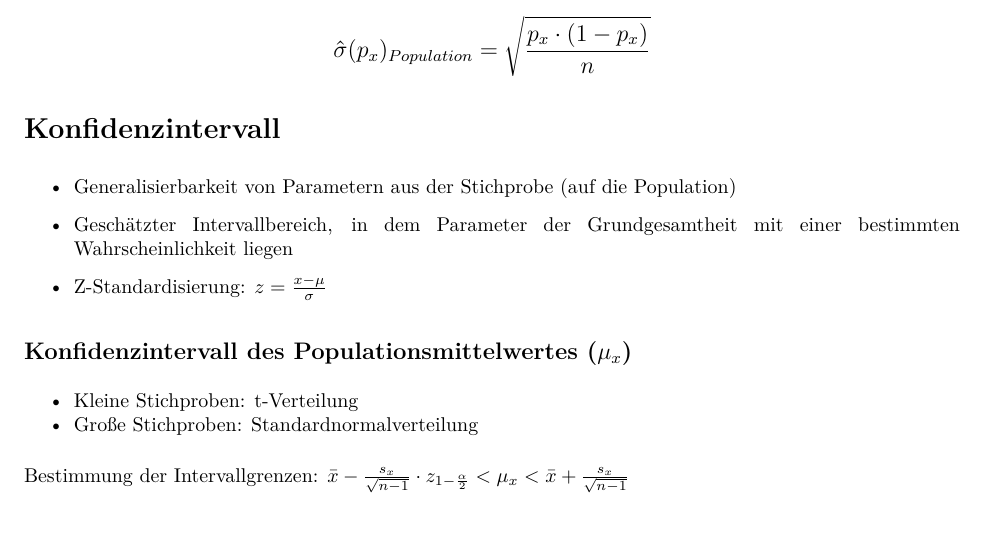
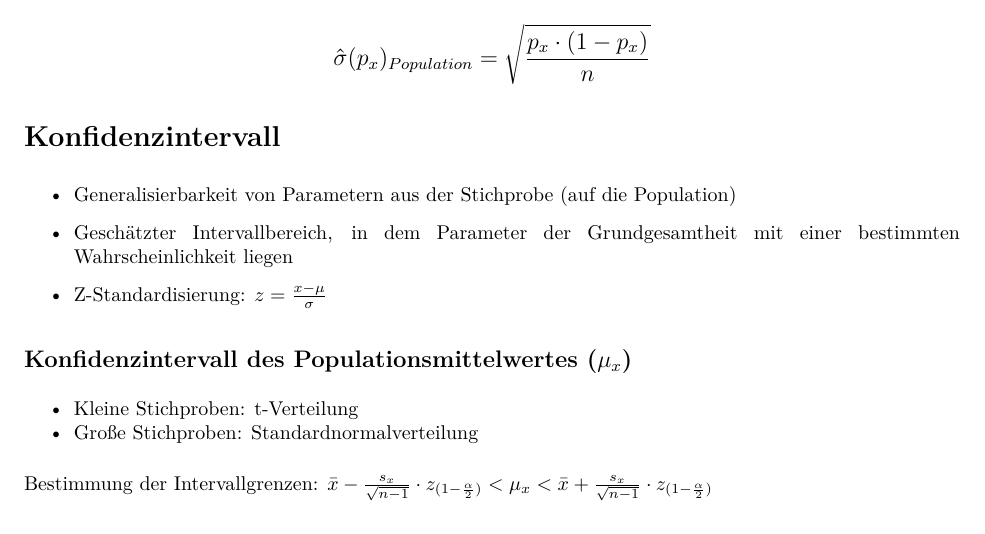
Before and after one commit to lwarode/Formelsammlung_Statistik, an R Markdown document (Formelsammlung_statisch.Rmd): part of page 5 of 5, cut so that both start at the same text. The pictures show the output file Formelsammlung_statisch.pdf that the author committed with the source.

Commit message:
update Konfidenzintervall

```diff
--- a/Formelsammlung_statisch.Rmd
+++ b/Formelsammlung_statisch.Rmd
@@ -254,4 +254,4 @@ $$\large \hat{\sigma}(p_{x})_{Population} = \sqrt{\frac{p_{x} \cdot (1-p_{x})}{n
 - Große Stichproben: Standardnormalverteilung
 
 Bestimmung der Intervallgrenzen:
-$\bar{x} - \frac{s_{x}}{\sqrt{n-1}} \cdot z_{1 - \frac{\alpha}{2}} < \mu_{x} < \bar{x} + \frac{s_{x}}{\sqrt{n-1}}$
+$\bar{x} - \frac{s_{x}}{\sqrt{n-1}} \cdot z_{(1 - \frac{\alpha}{2})} < \mu_{x} < \bar{x} + \frac{s_{x}}{\sqrt{n-1}} \cdot z_{(1 - \frac{\alpha}{2})}$
```
Also changed, not shown: Formelsammlung_statisch.pdf.
